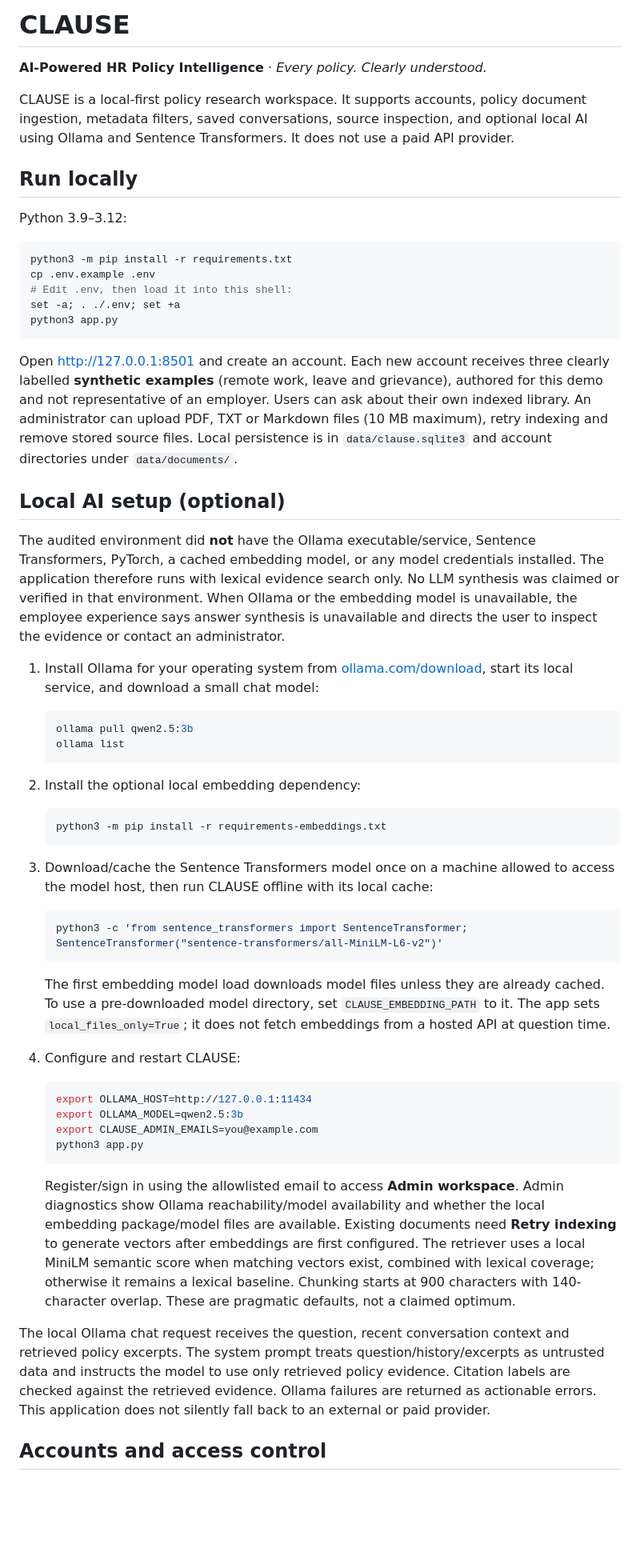
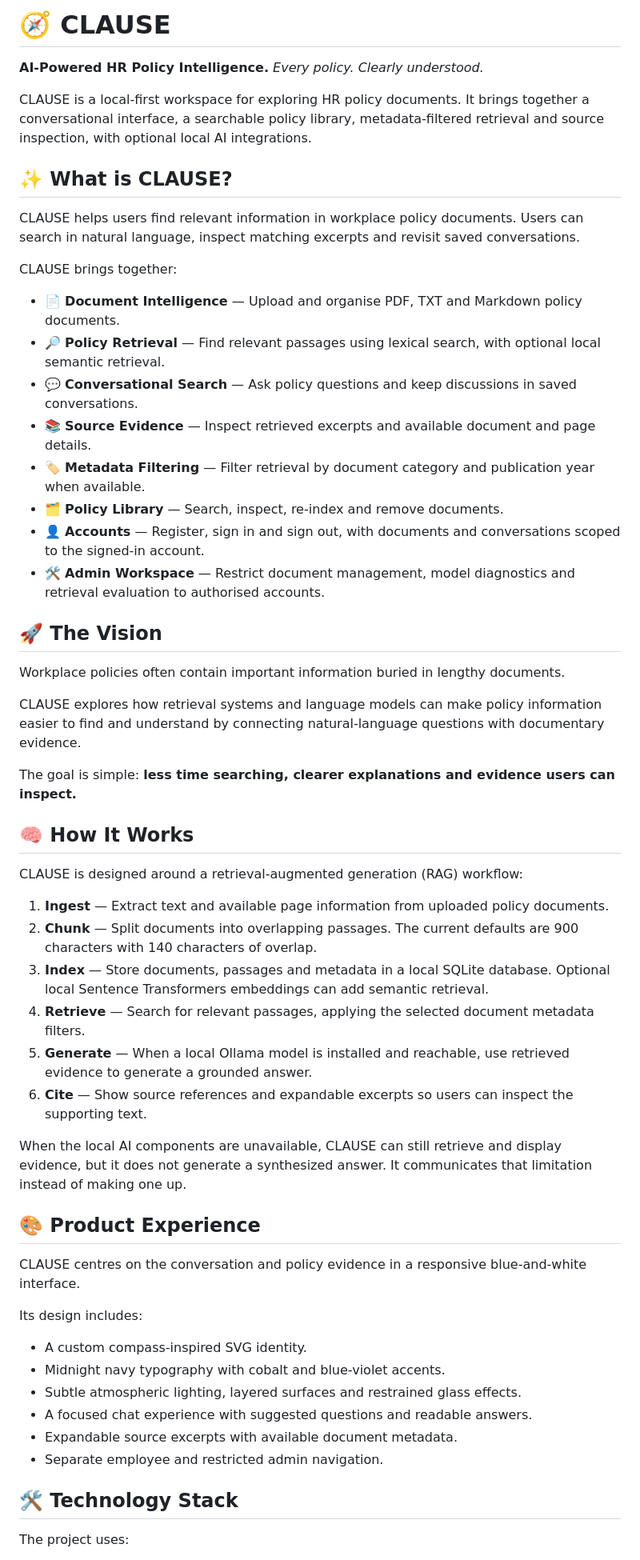
Before and after one commit to niamatdhillon/CLAUSE, a Markdown page: README.md, the part around one of its changes. Shown at 80% size. Drawn GitHub-style; blank space fills up the shorter version.

````diff
--- a/README.md
+++ b/README.md
@@ -1,60 +1,59 @@
-# CLAUSE
+# 🧭 CLAUSE
 
-**AI-Powered HR Policy Intelligence** · *Every policy. Clearly understood.*
+**AI-Powered HR Policy Intelligence.** *Every policy. Clearly understood.*
 
-CLAUSE is a local-first policy research workspace. It supports accounts, policy document ingestion, metadata filters, saved conversations, source inspection, and optional local AI using Ollama and Sentence Transformers. It does not use a paid API provider.
+CLAUSE is a local-first workspace for exploring HR policy documents. It brings together a conversational interface, a searchable policy library, metadata-filtered retrieval and source inspection, with optional local AI integrations.
 
-## Run locally
+## ✨ What is CLAUSE?
 
-Python 3.9–3.12:
+CLAUSE helps users find relevant information in workplace policy documents. Users can search in natural language, inspect matching excerpts and revisit saved conversations.
 
-```sh
-python3 -m pip install -r requirements.txt
-cp .env.example .env
-# Edit .env, then load it into this shell:
-set -a; . ./.env; set +a
-python3 app.py
-```
+CLAUSE brings together:
 
-Open http://127.0.0.1:8501 and create an account. Each new account receives three clearly labelled **synthetic examples** (remote work, leave and grievance), authored for this demo and not representative of an employer. Users can ask about their own indexed library. An administrator can upload PDF, TXT or Markdown files (10 MB maximum), retry indexing and remove stored source files. Local persistence is in `data/clause.sqlite3` and account directories under `data/documents/`.
+- 📄 **Document Intelligence** — Upload and organise PDF, TXT and Markdown policy documents.
+- 🔎 **Policy Retrieval** — Find relevant passages using lexical search, with optional local semantic retrieval.
+- 💬 **Conversational Search** — Ask policy questions and keep discussions in saved conversations.
+- 📚 **Source Evidence** — Inspect retrieved excerpts and available document and page details.
+- 🏷️ **Metadata Filtering** — Filter retrieval by document category and publication year when available.
+- 🗂️ **Policy Library** — Search, inspect, re-index and remove documents.
+- 👤 **Accounts** — Register, sign in and sign out, with documents and conversations scoped to the signed-in account.
+- 🛠️ **Admin Workspace** — Restrict document management, model diagnostics and retrieval evaluation to authorised accounts.
 
-## Local AI setup (optional)
+## 🚀 The Vision
 
-The audited environment did **not** have the Ollama executable/service, Sentence Transformers, PyTorch, a cached embedding model, or any model credentials installed. The application therefore runs with lexical evidence search only. No LLM synthesis was claimed or verified in that environment. When Ollama or the embedding model is unavailable, the employee experience says answer synthesis is unavailable and directs the user to inspect the evidence or contact an administrator.
+Workplace policies often contain important information buried in lengthy documents.
 
-1. Install Ollama for your operating system from [ollama.com/download](https://ollama.com/download), start its local service, and download a small chat model:
+CLAUSE explores how retrieval systems and language models can make policy information easier to find and understand by connecting natural-language questions with documentary evidence.
 
-   ```sh
-   ollama pull qwen2.5:3b
-   ollama list
-   ```
+The goal is simple: **less time searching, clearer explanations and evidence users can inspect.**
 
-2. Install the optional local embedding dependency:
+## 🧠 How It Works
 
-   ```sh
-   python3 -m pip install -r requirements-embeddings.txt
-   ```
+CLAUSE is designed around a retrieval-augmented generation (RAG) workflow:
 
-3. Download/cache the Sentence Transformers model once on a machine allowed to access the model host, then run CLAUSE offline with its local cache:
+1. **Ingest** — Extract text and available page information from uploaded policy documents.
+2. **Chunk** — Split documents into overlapping passages. The current defaults are 900 characters with 140 characters of overlap.
+3. **Index** — Store documents, passages and metadata in a local SQLite database. Optional local Sentence Transformers embeddings can add semantic retrieval.
+4. **Retrieve** — Search for relevant passages, applying the selected document metadata filters.
+5. **Generate** — When a local Ollama model is installed and reachable, use retrieved evidence to generate a grounded answer.
+6. **Cite** — Show source references and expandable excerpts so users can inspect the supporting text.
 
-   ```sh
-   python3 -c 'from sentence_transformers import SentenceTransformer; SentenceTransformer("sentence-transformers/all-MiniLM-L6-v2")'
-   ```
+When the local AI components are unavailable, CLAUSE can still retrieve and display evidence, but it does not generate a synthesized answer. It communicates that limitation instead of making one up.
 
-   The first embedding model load downloads model files unless they are already cached. To use a pre-downloaded model directory, set `CLAUSE_EMBEDDING_PATH` to it. The app sets `local_files_only=True`; it does not fetch embeddings from a hosted API at question time.
+## 🎨 Product Experience
 
-4. Configure and restart CLAUSE:
+CLAUSE centres on the conversation and policy evidence in a responsive blue-and-white interface.
 
-   ```sh
-   export OLLAMA_HOST=http://127.0.0.1:11434
-   export OLLAMA_MODEL=qwen2.5:3b
-   export CLAUSE_ADMIN_EMAILS=you@example.com
-   python3 app.py
-   ```
+Its design includes:
 
-   Register/sign in using the allowlisted email to access **Admin workspace**. Admin diagnostics show Ollama reachability/model availability and whether the local embedding package/model files are available. Existing documents need **Retry indexing** to generate vectors after embeddings are first configured. The retriever uses a local MiniLM semantic score when matching vectors exist, combined with lexical coverage; otherwise it remains a lexical baseline. Chunking starts at 900 characters with 140-character overlap. These are pragmatic defaults, not a claimed optimum.
+- A custom compass-inspired SVG identity.
+- Midnight navy typography with cobalt and blue-violet accents.
+- Subtle atmospheric lighting, layered surfaces and restrained glass effects.
+- A focused chat experience with suggested questions and readable answers.
+- Expandable source excerpts with available document metadata.
+- Separate employee and restricted admin navigation.
 
-The local Ollama chat request receives the question, recent conversation context and retrieved policy excerpts. The system prompt treats question/history/excerpts as untrusted data and instructs the model to use only retrieved policy evidence. Citation labels are checked against the retrieved evidence. Ollama failures are returned as actionable errors. This application does not silently fall back to an external or paid provider.
+## 🛠️ Technology Stack
 
-## Accounts and access control
+The project uses:
 
````
Also changed, not shown: other parts of README.md (+24 -23 lines).
